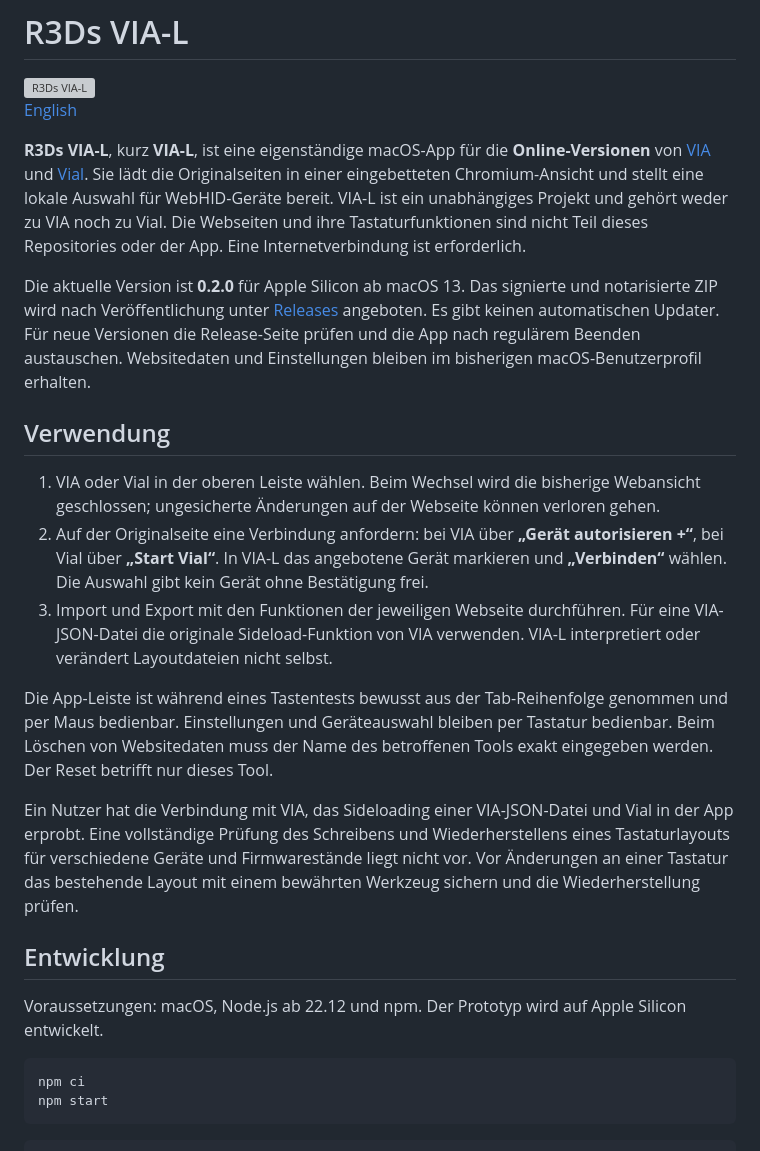
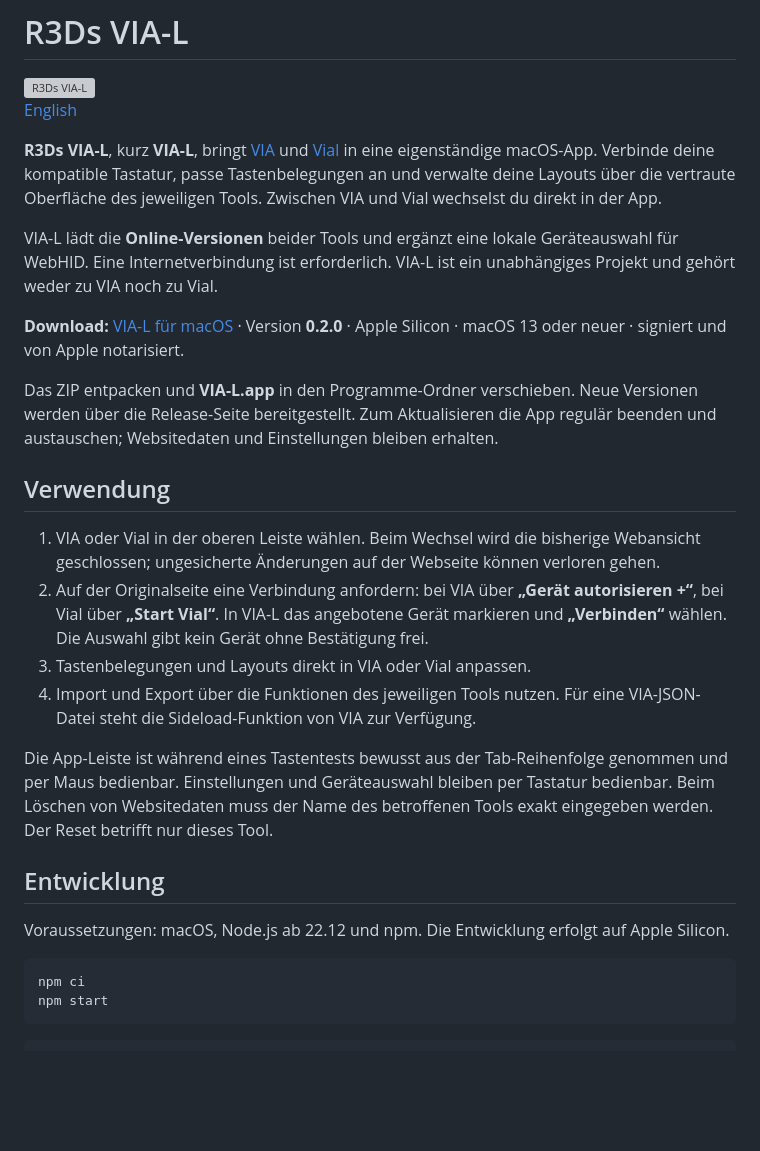
Before and after one commit to r3d42-git/R3Ds-VIA-L, a Markdown page: README.md, the part around the change. GitHub-like rendering; blank space fills up the shorter version; grey boxes are pictures that could not be loaded.

````diff
--- a/README.md
+++ b/README.md
@@ -4,23 +4,26 @@
 
 [English](README.en.md)
 
-**R3Ds VIA-L**, kurz **VIA-L**, ist eine eigenständige macOS-App für die **Online-Versionen** von [VIA](https://usevia.app/) und [Vial](https://vial.rocks/). Sie lädt die Originalseiten in einer eingebetteten Chromium-Ansicht und stellt eine lokale Auswahl für WebHID-Geräte bereit. VIA-L ist ein unabhängiges Projekt und gehört weder zu VIA noch zu Vial. Die Webseiten und ihre Tastaturfunktionen sind nicht Teil dieses Repositories oder der App. Eine Internetverbindung ist erforderlich.
+**R3Ds VIA-L**, kurz **VIA-L**, bringt [VIA](https://usevia.app/) und [Vial](https://vial.rocks/) in eine eigenständige macOS-App. Verbinde deine kompatible Tastatur, passe Tastenbelegungen an und verwalte deine Layouts über die vertraute Oberfläche des jeweiligen Tools. Zwischen VIA und Vial wechselst du direkt in der App.
 
-Die aktuelle Version ist **0.2.0** für Apple Silicon ab macOS 13. Das signierte und notarisierte ZIP wird nach Veröffentlichung unter [Releases](https://github.com/r3d42-git/R3Ds-VIA-L/releases/latest) angeboten. Es gibt keinen automatischen Updater. Für neue Versionen die Release-Seite prüfen und die App nach regulärem Beenden austauschen. Websitedaten und Einstellungen bleiben im bisherigen macOS-Benutzerprofil erhalten.
+VIA-L lädt die **Online-Versionen** beider Tools und ergänzt eine lokale Geräteauswahl für WebHID. Eine Internetverbindung ist erforderlich. VIA-L ist ein unabhängiges Projekt und gehört weder zu VIA noch zu Vial.
+
+**Download:** [VIA-L für macOS](https://github.com/r3d42-git/R3Ds-VIA-L/releases/latest) · Version **0.2.0** · Apple Silicon · macOS 13 oder neuer · signiert und von Apple notarisiert.
+
+Das ZIP entpacken und **VIA-L.app** in den Programme-Ordner verschieben. Neue Versionen werden über die Release-Seite bereitgestellt. Zum Aktualisieren die App regulär beenden und austauschen; Websitedaten und Einstellungen bleiben erhalten.
 
 ## Verwendung
 
 1. VIA oder Vial in der oberen Leiste wählen. Beim Wechsel wird die bisherige Webansicht geschlossen; ungesicherte Änderungen auf der Webseite können verloren gehen.
 2. Auf der Originalseite eine Verbindung anfordern: bei VIA über **„Gerät autorisieren +“**, bei Vial über **„Start Vial“**. In VIA-L das angebotene Gerät markieren und **„Verbinden“** wählen. Die Auswahl gibt kein Gerät ohne Bestätigung frei.
-3. Import und Export mit den Funktionen der jeweiligen Webseite durchführen. Für eine VIA-JSON-Datei die originale Sideload-Funktion von VIA verwenden. VIA-L interpretiert oder verändert Layoutdateien nicht selbst.
+3. Tastenbelegungen und Layouts direkt in VIA oder Vial anpassen.
+4. Import und Export über die Funktionen des jeweiligen Tools nutzen. Für eine VIA-JSON-Datei steht die Sideload-Funktion von VIA zur Verfügung.
 
 Die App-Leiste ist während eines Tastentests bewusst aus der Tab-Reihenfolge genommen und per Maus bedienbar. Einstellungen und Geräteauswahl bleiben per Tastatur bedienbar. Beim Löschen von Websitedaten muss der Name des betroffenen Tools exakt eingegeben werden. Der Reset betrifft nur dieses Tool.
 
-Ein Nutzer hat die Verbindung mit VIA, das Sideloading einer VIA-JSON-Datei und Vial in der App erprobt. Eine vollständige Prüfung des Schreibens und Wiederherstellens eines Tastaturlayouts für verschiedene Geräte und Firmwarestände liegt nicht vor. Vor Änderungen an einer Tastatur das bestehende Layout mit einem bewährten Werkzeug sichern und die Wiederherstellung prüfen.
-
 ## Entwicklung
 
-Voraussetzungen: macOS, Node.js ab 22.12 und npm. Der Prototyp wird auf Apple Silicon entwickelt.
+Voraussetzungen: macOS, Node.js ab 22.12 und npm. Die Entwicklung erfolgt auf Apple Silicon.
 
 ```sh
 npm ci
````
Also changed, not shown: README.en.md (+8 -5 lines).
